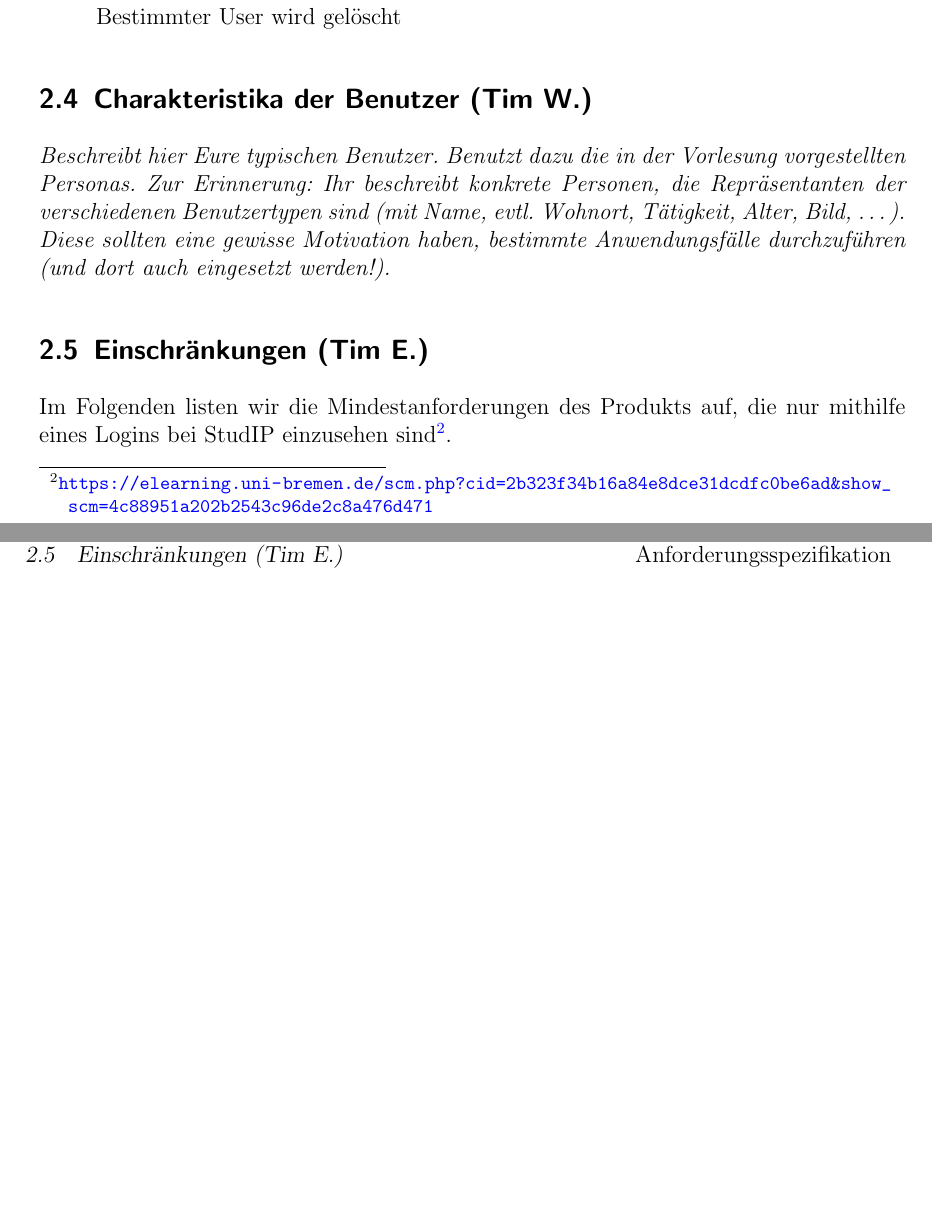
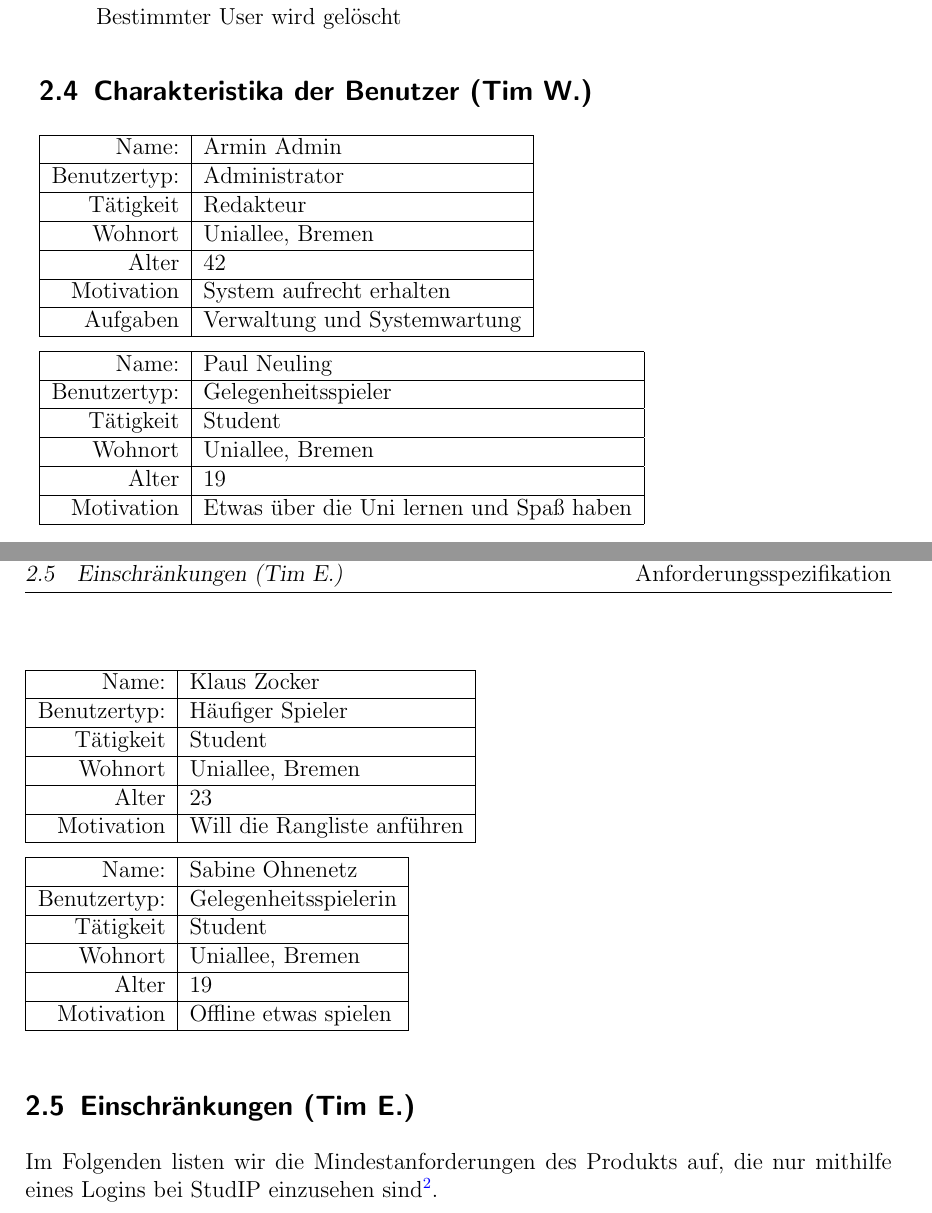
Before and after one commit to timeathotmail/Schibboleth, a LaTeX document (Abgaben/2-Anforderungsspezifikation/Anforderungsspezifikation-SCHIBBOLETH.tex): two parts of pages 19 and 20 of 26, joined at a grey line, cut so that both start at the same text, the shorter picture padded with empty space. Compiled offline with pdfLaTeX.

Commit message:
Charakteristika

```diff
--- a/Abgaben/2-Anforderungsspezifikation/Anforderungsspezifikation-SCHIBBOLETH.tex
+++ b/Abgaben/2-Anforderungsspezifikation/Anforderungsspezifikation-SCHIBBOLETH.tex
@@ -428,12 +428,42 @@ Es handelt sich bei dem System um ein lauffähiges Gesamtpaket. Es muss keine Da
 \end{itemize}
 
 \subsection{Charakteristika der Benutzer (Tim W.)}
-  {\em Beschreibt hier Eure typischen Benutzer. Benutzt dazu die in
-  der Vorlesung vorgestellten Personas. Zur Erinnerung: Ihr beschreibt
-  konkrete Personen, die Repräsentanten der verschiedenen
-  Benutzertypen sind (mit Name, evtl. Wohnort, Tätigkeit, Alter, Bild,
-  \ldots). Diese sollten eine gewisse Motivation haben, bestimmte
-  Anwendungsfälle durchzuführen (und dort auch eingesetzt werden!).}
+	\begin{tabular}{|r|l|}\hline
+       Name: & Armin Admin\\\hline
+       Benutzertyp: & Administrator\\\hline
+       Tätigkeit	& Redakteur\\\hline
+       Wohnort & Uniallee, Bremen\\\hline
+       Alter	 & 42\\\hline
+       Motivation & System aufrecht erhalten\\\hline
+       Aufgaben & Verwaltung und Systemwartung\\\hline
+    \end{tabular}\\
+
+    	\begin{tabular}{|r|l|}\hline
+       Name: & Paul Neuling\\\hline
+       Benutzertyp: & Gelegenheitsspieler \\\hline
+       Tätigkeit	& Student\\\hline
+       Wohnort & Uniallee, Bremen\\\hline
+       Alter	 & 19\\\hline
+       Motivation & Etwas über die Uni lernen und Spaß haben\\\hline
+    \end{tabular}\\
+
+    	\begin{tabular}{|r|l|}\hline
+       Name: & Klaus Zocker\\\hline
+       Benutzertyp: & Häufiger Spieler \\\hline
+       Tätigkeit	& Student\\\hline
+       Wohnort & Uniallee, Bremen\\\hline
+       Alter	 & 23\\\hline
+       Motivation & Will die Rangliste anführen\\\hline
+    \end{tabular}\\
+
+    \begin{tabular}{|r|l|}\hline
+       Name: & Sabine Ohnenetz\\\hline
+       Benutzertyp: & Gelegenheitsspielerin \\\hline
+       Tätigkeit	& Student\\\hline
+       Wohnort & Uniallee, Bremen\\\hline
+       Alter	 & 19\\\hline
+       Motivation & Offline etwas spielen \\\hline
+    \end{tabular}\\
 
   \subsection{Einschränkungen (Tim E.)}
 
```
Also changed, not shown: Abgaben/2-Anforderungsspezifikation/Anforderungsspezifikation-SCHIBBOLETH.pdf, 3 other files.
